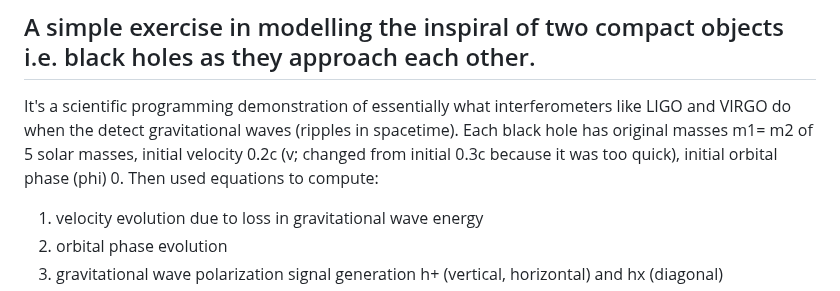
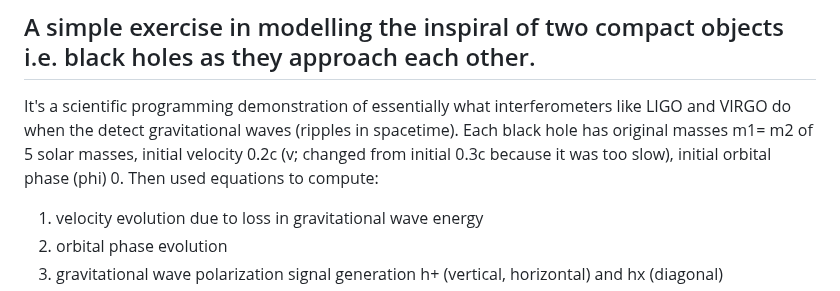
Before and after one commit to AK1148/gwaves-lab, a Markdown page: README.md, the part around the change. Drawn GitHub-style.

```diff
--- a/README.md
+++ b/README.md
@@ -1,7 +1,7 @@
 # Gravitational waveforms numerical simulation using post-Newtonian approximation equations, scipy odeint for binary black hole system (AK B'lore July 2025)
 
 ## A simple exercise in modelling the inspiral of two compact objects i.e. black holes as they approach each other.
-It's a scientific programming demonstration of essentially what interferometers like LIGO and VIRGO do when the detect gravitational waves (ripples in spacetime). Each black hole has original masses m1= m2 of 5 solar masses, initial velocity 0.2c (v; changed from initial 0.3c because it was too quick), initial orbital phase (phi) 0. Then used equations to compute:
+It's a scientific programming demonstration of essentially what interferometers like LIGO and VIRGO do when the detect gravitational waves (ripples in spacetime). Each black hole has original masses m1= m2 of 5 solar masses, initial velocity 0.2c (v; changed from initial 0.3c because it was too slow), initial orbital phase (phi) 0. Then used equations to compute:
 
 1. velocity evolution due to loss in gravitational wave energy
 2. orbital phase evolution
```
